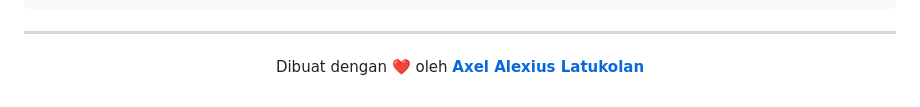
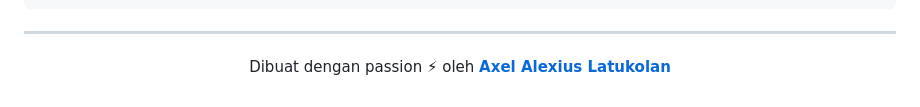
Before and after one commit to unknownkz/portofolio, a Markdown page: .github/README.md, the part around the change. GitHub-like rendering.

```diff
--- a/.github/README.md
+++ b/.github/README.md
@@ -245,6 +245,6 @@ sebagian/seluruh konten untuk tujuan komersial tanpa izin tertulis.
 
 <div align="center">
 
-Dibuat dengan ❤️ oleh **[Axel Alexius Latukolan](https://www.axelal.my.id)**
+Dibuat dengan passion ⚡ oleh **[Axel Alexius Latukolan](https://www.axelal.my.id)**
 
 </div>
```
